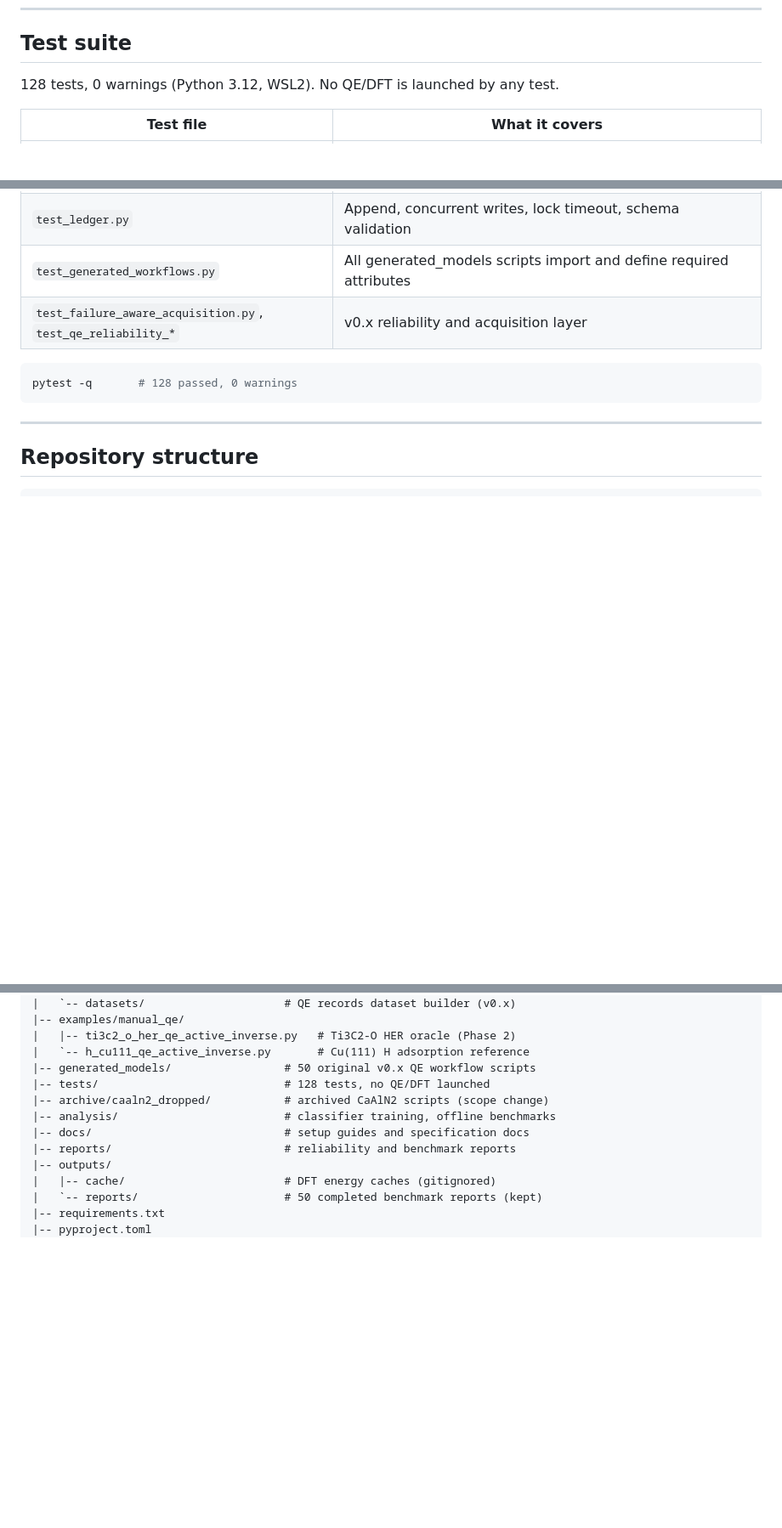
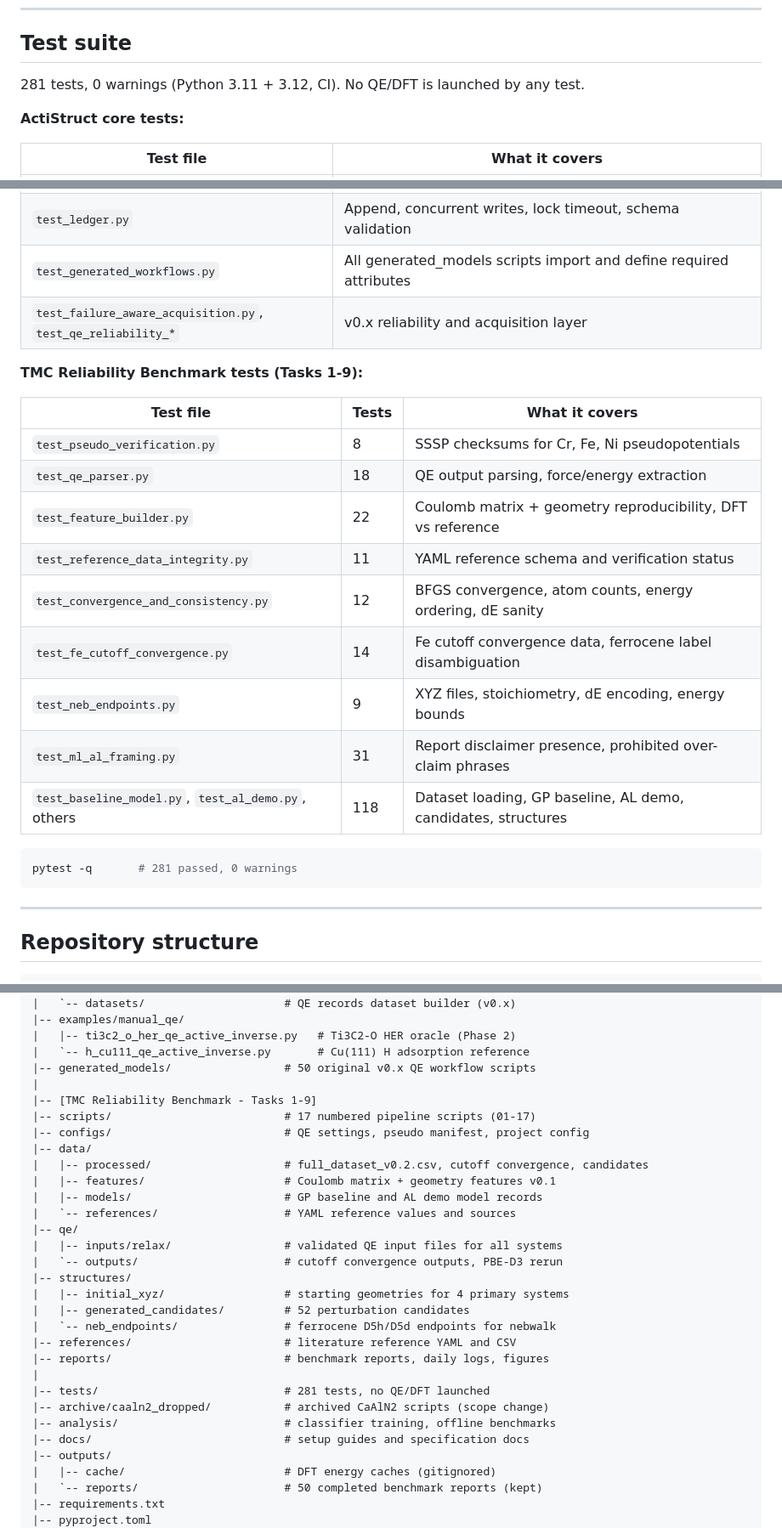
Before and after one commit to Rifat19R/ActiStruct, a Markdown page: README.md, 3 parts joined by grey strips. Shown at 85% size. Rendered like a GitHub page; blank space fills up the shorter version.

Commit message:
docs: update README for TMC benchmark merge (Tasks 1-9)
- Test badge: 128 -> 281 passed
- v2.0 status block: 128 -> 281
- What v2.0 adds table: 128 -> 281 (3.11 + 3.12 CI)
- Test suite section: 128 -> 281; split table into ActiStruct core +
  TMC benchmark sections with per-file test counts for all 9 task files
- pytest snippet: 128 -> 281 (both occurrences)
- Repository structure tree: added TMC benchmark directories (scripts/,
  configs/, data/processed|features|models|references/, qe/inputs|outputs/,
  structures/initial_xyz|generated_candidates|neb_endpoints/, references/)
  and updated tests/ comment from 128 to 281
- TMC section at bottom: removed Unicode special chars (subscript digits,
  arrows, Greek Delta, em-dashes) -- plain ASCII throughout

Co-Authored-By: Claude Sonnet 4.6 <noreply@anthropic.com>

````diff
--- a/README.md
+++ b/README.md
@@ -173,7 +173,9 @@ project convention: real data or no screenshot).
 
 ## Test suite
 
-128 tests, 0 warnings (Python 3.12, WSL2). No QE/DFT is launched by any test.
+281 tests, 0 warnings (Python 3.11 + 3.12, CI). No QE/DFT is launched by any test.
+
+**ActiStruct core tests:**
 
 | Test file | What it covers |
 |---|---|
@@ -184,8 +186,22 @@ project convention: real data or no screenshot).
 | `test_generated_workflows.py` | All generated_models scripts import and define required attributes |
 | `test_failure_aware_acquisition.py`, `test_qe_reliability_*` | v0.x reliability and acquisition layer |
 
+**TMC Reliability Benchmark tests (Tasks 1-9):**
+
+| Test file | Tests | What it covers |
+|---|---|---|
+| `test_pseudo_verification.py` | 8 | SSSP checksums for Cr, Fe, Ni pseudopotentials |
+| `test_qe_parser.py` | 18 | QE output parsing, force/energy extraction |
+| `test_feature_builder.py` | 22 | Coulomb matrix + geometry reproducibility, DFT vs reference |
+| `test_reference_data_integrity.py` | 11 | YAML reference schema and verification status |
+| `test_convergence_and_consistency.py` | 12 | BFGS convergence, atom counts, energy ordering, dE sanity |
+| `test_fe_cutoff_convergence.py` | 14 | Fe cutoff convergence data, ferrocene label disambiguation |
+| `test_neb_endpoints.py` | 9 | XYZ files, stoichiometry, dE encoding, energy bounds |
+| `test_ml_al_framing.py` | 31 | Report disclaimer presence, prohibited over-claim phrases |
+| `test_baseline_model.py`, `test_al_demo.py`, others | 118 | Dataset loading, GP baseline, AL demo, candidates, structures |
+
 ```bash
-pytest -q       # 128 passed, 0 warnings
+pytest -q       # 281 passed, 0 warnings
 ```
 
 ---
@@ -208,11 +224,29 @@ ActiStruct/
 |   |-- ti3c2_o_her_qe_active_inverse.py   # Ti3C2-O HER oracle (Phase 2)
 |   `-- h_cu111_qe_active_inverse.py       # Cu(111) H adsorption reference
 |-- generated_models/                 # 50 original v0.x QE workflow scripts
-|-- tests/                            # 128 tests, no QE/DFT launched
+|
+|-- [TMC Reliability Benchmark - Tasks 1-9]
+|-- scripts/                          # 17 numbered pipeline scripts (01-17)
+|-- configs/                          # QE settings, pseudo manifest, project config
+|-- data/
+|   |-- processed/                    # full_dataset_v0.2.csv, cutoff convergence, candidates
+|   |-- features/                     # Coulomb matrix + geometry features v0.1
+|   |-- models/                       # GP baseline and AL demo model records
+|   `-- references/                   # YAML reference values and sources
+|-- qe/
+|   |-- inputs/relax/                 # validated QE input files for all systems
+|   `-- outputs/                      # cutoff convergence outputs, PBE-D3 rerun
+|-- structures/
+|   |-- initial_xyz/                  # starting geometries for 4 primary systems
+|   |-- generated_candidates/         # 52 perturbation candidates
+|   `-- neb_endpoints/                # ferrocene D5h/D5d endpoints for nebwalk
+|-- references/                       # literature reference YAML and CSV
+|-- reports/                          # benchmark reports, daily logs, figures
+|
+|-- tests/                            # 281 tests, no QE/DFT launched
 |-- archive/caaln2_dropped/           # archived CaAlN2 scripts (scope change)
 |-- analysis/                         # classifier training, offline benchmarks
 |-- docs/                             # setup guides and specification docs
-|-- reports/                          # reliability and benchmark reports
 |-- outputs/
 |   |-- cache/                        # DFT energy caches (gitignored)
 |   `-- reports/                      # 50 completed benchmark reports (kept)
````
Also changed, not shown: other parts of README.md (+8 -8 lines).
